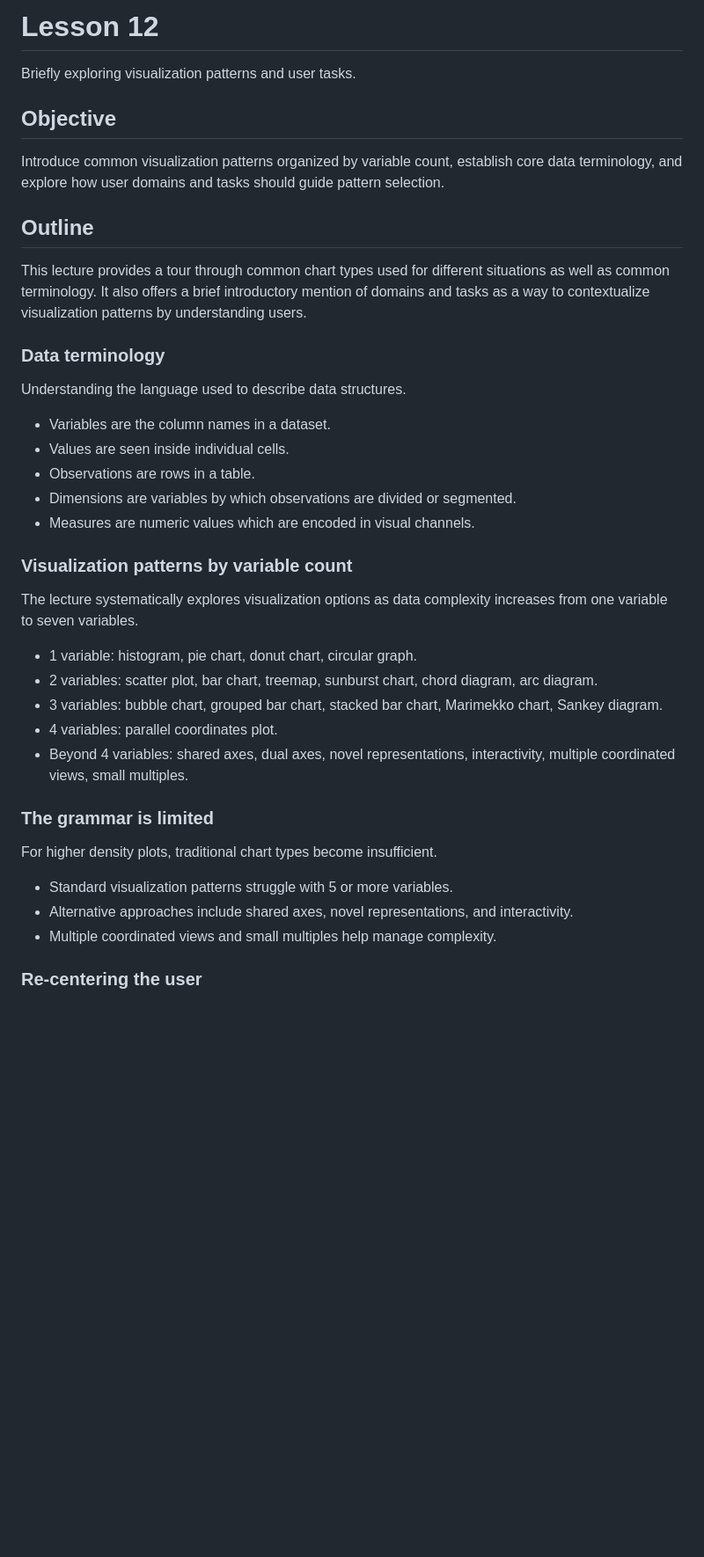
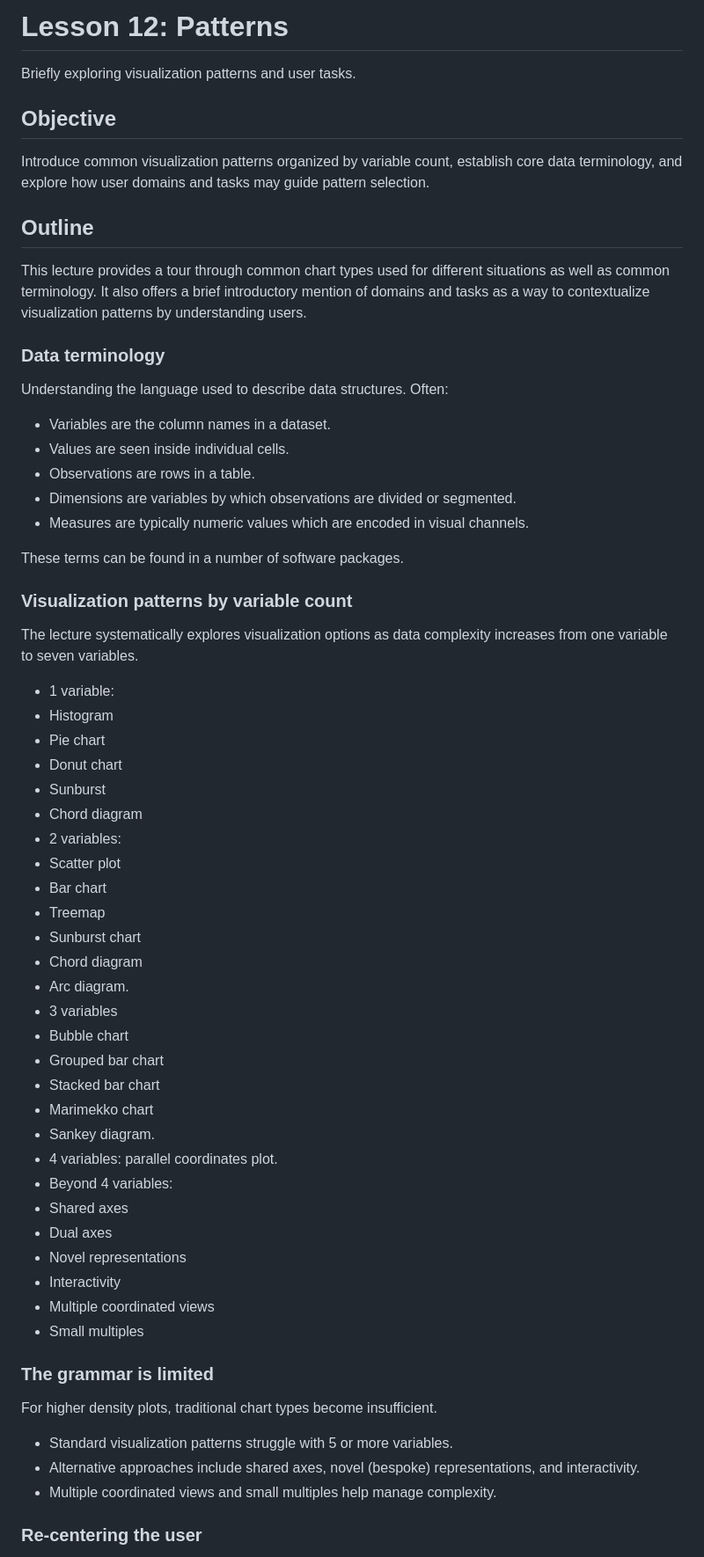
Before and after one commit to sampottinger/interactive-data-science-course, a Markdown page: mooc_src/md/lesson12.md, the part around one of its changes. Shown at 88% size. Rendered like a GitHub page; blank space fills up the shorter version.

Commit message:
Clean up on lesson 12.

```diff
--- a/mooc_src/md/lesson12.md
+++ b/mooc_src/md/lesson12.md
@@ -1,35 +1,59 @@
-# Lesson 12
+# Lesson 12: Patterns
 Briefly exploring visualization patterns and user tasks.
 
 ## Objective
-Introduce common visualization patterns organized by variable count, establish core data terminology, and explore how user domains and tasks should guide pattern selection.
+Introduce common visualization patterns organized by variable count, establish core data terminology, and explore how user domains and tasks may guide pattern selection.
 
 ## Outline
 This lecture provides a tour through common chart types used for different situations as well as common terminology. It also offers a brief introductory mention of domains and tasks as a way to contextualize visualization patterns by understanding users.
 
 ### Data terminology
-Understanding the language used to describe data structures.
+Understanding the language used to describe data structures. Often:
 
 - Variables are the column names in a dataset.
 - Values are seen inside individual cells.
 - Observations are rows in a table.
 - Dimensions are variables by which observations are divided or segmented.
-- Measures are numeric values which are encoded in visual channels.
+- Measures are typically numeric values which are encoded in visual channels.
+
+These terms can be found in a number of software packages.
 
 ### Visualization patterns by variable count
 The lecture systematically explores visualization options as data complexity increases from one variable to seven variables.
 
-- 1 variable: histogram, pie chart, donut chart, circular graph.
-- 2 variables: scatter plot, bar chart, treemap, sunburst chart, chord diagram, arc diagram.
-- 3 variables: bubble chart, grouped bar chart, stacked bar chart, Marimekko chart, Sankey diagram.
+- 1 variable:
+ - Histogram
+ - Pie chart
+ - Donut chart
+ - Sunburst
+ - Chord diagram
+- 2 variables:
+ - Scatter plot
+ - Bar chart
+ - Treemap
+ - Sunburst chart
+ - Chord diagram
+ - Arc diagram.
+- 3 variables
+ - Bubble chart
+ - Grouped bar chart
+ - Stacked bar chart
+ - Marimekko chart
+ - Sankey diagram.
 - 4 variables: parallel coordinates plot.
-- Beyond 4 variables: shared axes, dual axes, novel representations, interactivity, multiple coordinated views, small multiples.
+- Beyond 4 variables:
+ - Shared axes
+ - Dual axes
+ - Novel representations
+ - Interactivity
+ - Multiple coordinated views
+ - Small multiples
 
 ### The grammar is limited
 For higher density plots, traditional chart types become insufficient.
 
 - Standard visualization patterns struggle with 5 or more variables.
-- Alternative approaches include shared axes, novel representations, and interactivity.
+- Alternative approaches include shared axes, novel (bespoke) representations, and interactivity.
 - Multiple coordinated views and small multiples help manage complexity.
 
 ### Re-centering the user
```
Also changed, not shown: other parts of mooc_src/md/lesson12.md (+2 -2 lines).
